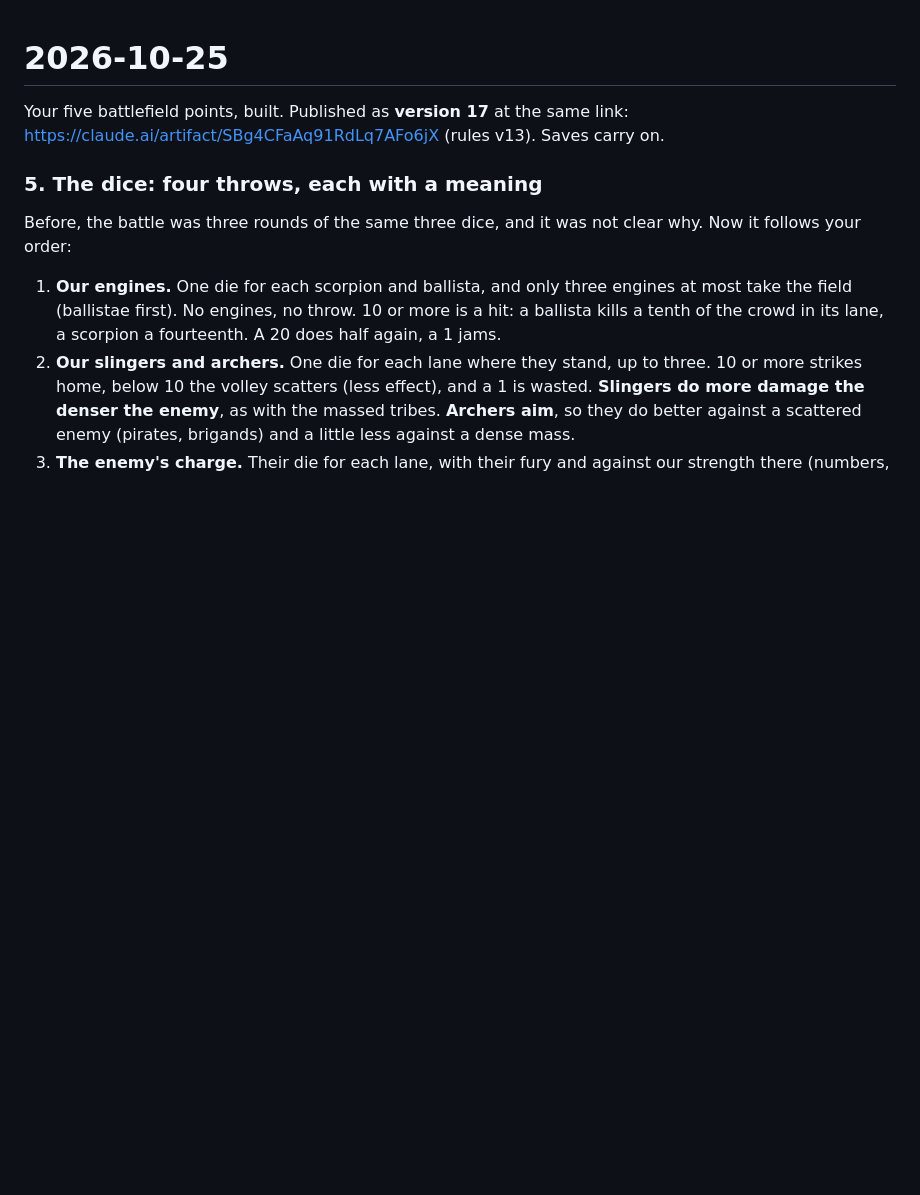
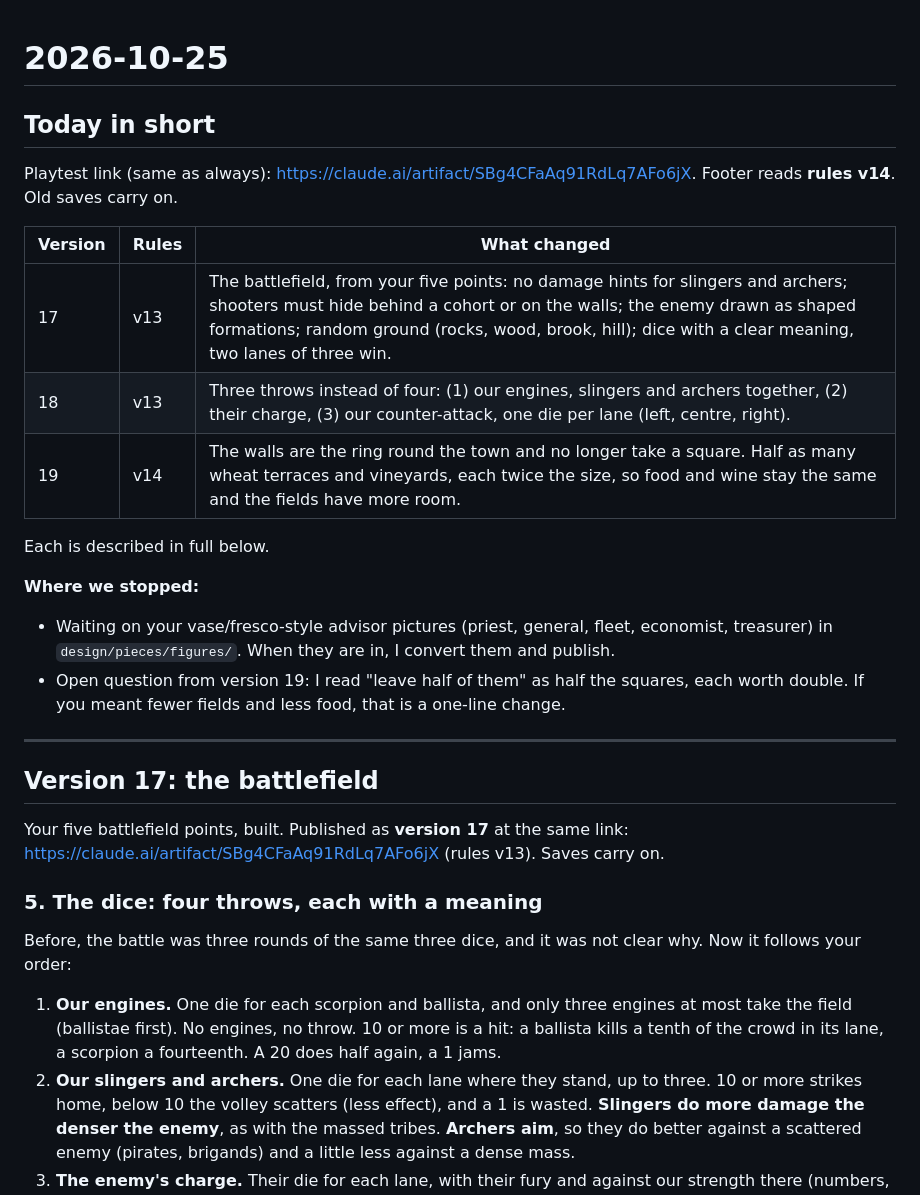
Before and after one commit to mkhailklimov/Illirya, a Markdown page: changelogs/2026-10-25.md, the part around the change. Rendered like a GitHub page; blank space fills up the shorter version.

Commit message:
Changelog 2026-10-25: summary of versions 17-19 and where we stopped
Co-Authored-By: Claude Opus 5.5 <noreply@anthropic.com>

```diff
--- a/changelogs/2026-10-25.md
+++ b/changelogs/2026-10-25.md
@@ -1,4 +1,24 @@
 # 2026-10-25
+
+## Today in short
+
+Playtest link (same as always): https://claude.ai/artifact/SBg4CFaAq91RdLq7AFo6jX. Footer reads **rules v14**. Old saves carry on.
+
+| Version | Rules | What changed |
+|---|---|---|
+| 17 | v13 | The battlefield, from your five points: no damage hints for slingers and archers; shooters must hide behind a cohort or on the walls; the enemy drawn as shaped formations; random ground (rocks, wood, brook, hill); dice with a clear meaning, two lanes of three win. |
+| 18 | v13 | Three throws instead of four: (1) our engines, slingers and archers together, (2) their charge, (3) our counter-attack, one die per lane (left, centre, right). |
+| 19 | v14 | The walls are the ring round the town and no longer take a square. Half as many wheat terraces and vineyards, each twice the size, so food and wine stay the same and the fields have more room. |
+
+Each is described in full below.
+
+**Where we stopped:**
+- Waiting on your vase/fresco-style advisor pictures (priest, general, fleet, economist, treasurer) in `design/pieces/figures/`. When they are in, I convert them and publish.
+- Open question from version 19: I read "leave half of them" as half the squares, each worth double. If you meant fewer fields and less food, that is a one-line change.
+
+---
+
+## Version 17: the battlefield
 
 Your five battlefield points, built. Published as **version 17** at the same link: https://claude.ai/artifact/SBg4CFaAq91RdLq7AFo6jX (rules v13). Saves carry on.
 
```
